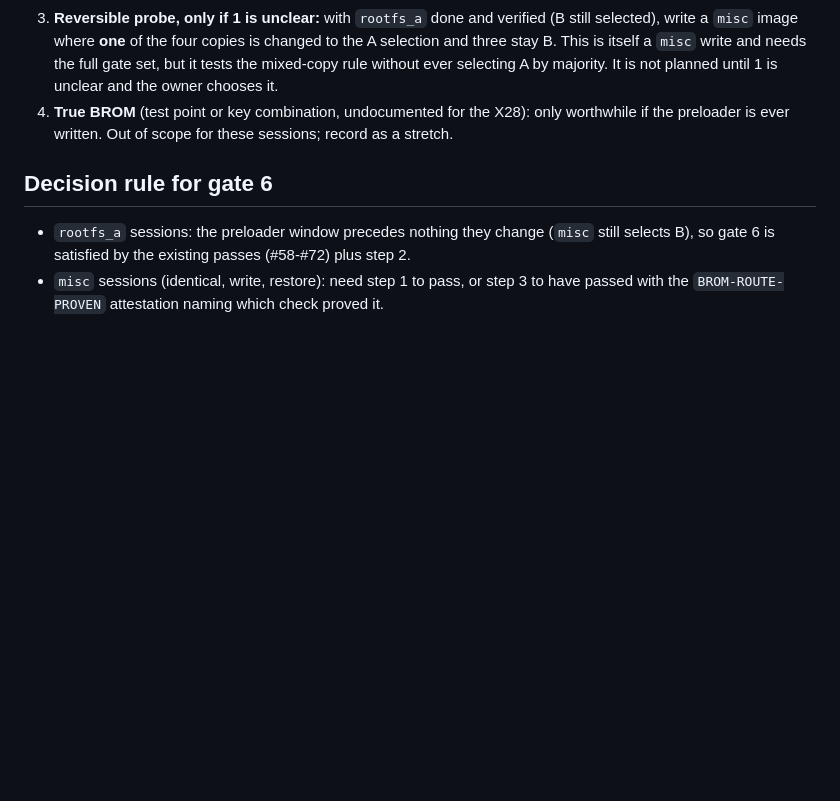
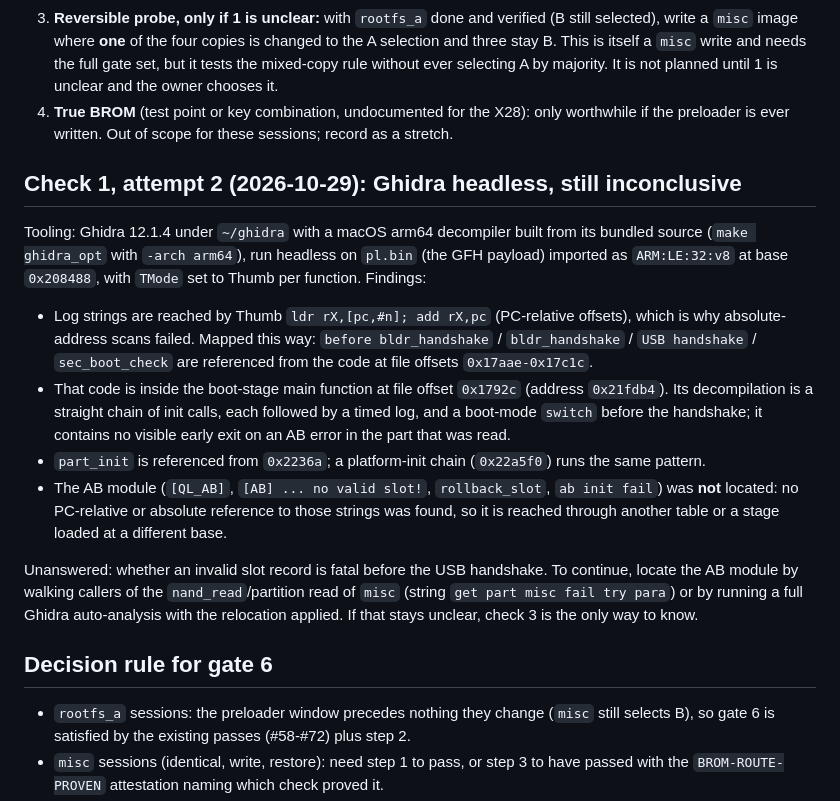
Before and after one commit to mralinp/zlt-x28-openwrt, a Markdown page: docs/research/recovery-route-proof.md, the part around the change. Rendered like a GitHub page; blank space fills up the shorter version.

Commit message:
docs(recovery): record the Ghidra preloader attempt and what it showed
Refs #90.

```diff
--- a/docs/research/recovery-route-proof.md
+++ b/docs/research/recovery-route-proof.md
@@ -48,6 +48,27 @@ still works. This is the single behavior the first `misc` write could change.
 4. **True BROM** (test point or key combination, undocumented for the X28): only worthwhile if the preloader is
    ever written. Out of scope for these sessions; record as a stretch.
 
+## Check 1, attempt 2 (2026-10-29): Ghidra headless, still inconclusive
+
+Tooling: Ghidra 12.1.4 under `~/ghidra` with a macOS arm64 decompiler built from its bundled source
+(`make ghidra_opt` with `-arch arm64`), run headless on `pl.bin` (the GFH payload) imported as `ARM:LE:32:v8` at base
+`0x208488`, with `TMode` set to Thumb per function. Findings:
+
+- Log strings are reached by Thumb `ldr rX,[pc,#n]; add rX,pc` (PC-relative offsets), which is why absolute-address
+  scans failed. Mapped this way: `before bldr_handshake` / `bldr_handshake` / `USB handshake` / `sec_boot_check`
+  are referenced from the code at file offsets `0x17aae-0x17c1c`.
+- That code is inside the boot-stage main function at file offset `0x1792c` (address `0x21fdb4`). Its decompilation
+  is a straight chain of init calls, each followed by a timed log, and a boot-mode `switch` before the handshake; it
+  contains no visible early exit on an AB error in the part that was read.
+- `part_init` is referenced from `0x2236a`; a platform-init chain (`0x22a5f0`) runs the same pattern.
+- The AB module (`[QL_AB]`, `[AB] ... no valid slot!`, `rollback_slot`, `ab init fail`) was **not** located: no
+  PC-relative or absolute reference to those strings was found, so it is reached through another table or a stage
+  loaded at a different base.
+
+Unanswered: whether an invalid slot record is fatal before the USB handshake. To continue, locate the AB module by
+walking callers of the `nand_read`/partition read of `misc` (string `get part misc fail try para`) or by running a
+full Ghidra auto-analysis with the relocation applied. If that stays unclear, check 3 is the only way to know.
+
 ## Decision rule for gate 6
 
 - `rootfs_a` sessions: the preloader window precedes nothing they change (`misc` still selects B), so gate 6 is
```
